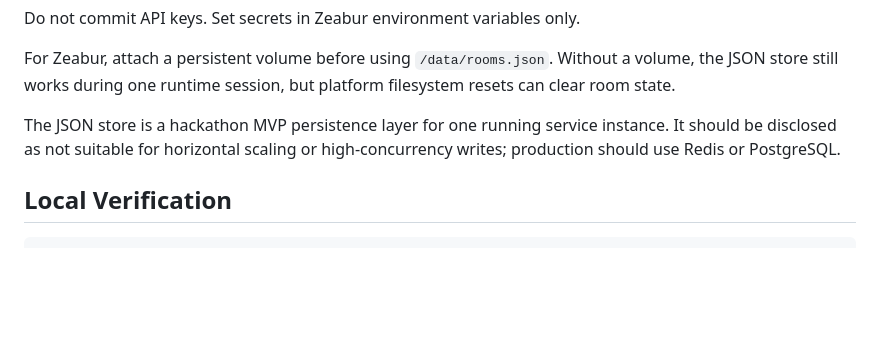
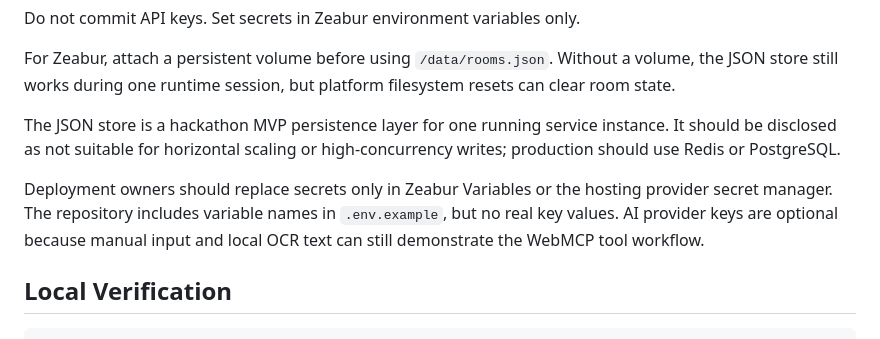
Before and after one commit to jiarong0423/shared-room-mcp, a Markdown page: docs/submission/WEBMCP_SUBMISSION.md, the part around the change. GitHub-like rendering; blank space fills up the shorter version.

````diff
--- a/docs/submission/WEBMCP_SUBMISSION.md
+++ b/docs/submission/WEBMCP_SUBMISSION.md
@@ -84,6 +84,8 @@ For Zeabur, attach a persistent volume before using `/data/rooms.json`. Without
 
 The JSON store is a hackathon MVP persistence layer for one running service instance. It should be disclosed as not suitable for horizontal scaling or high-concurrency writes; production should use Redis or PostgreSQL.
 
+Deployment owners should replace secrets only in Zeabur Variables or the hosting provider secret manager. The repository includes variable names in `.env.example`, but no real key values. AI provider keys are optional because manual input and local OCR text can still demonstrate the WebMCP tool workflow.
+
 ## Local Verification
 
 ```bash
````
Also changed, not shown: README.md (+21 -0 lines).
